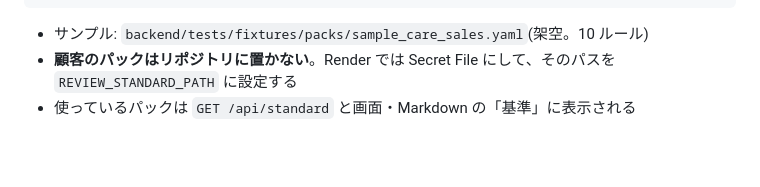
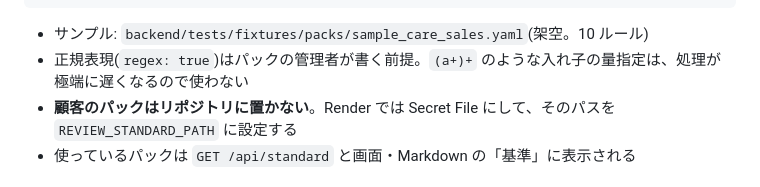
Before and after one commit to hardwork9047/ai-docs-review, a Markdown page: README.md, the part around the change. Rendered like a GitHub page; blank space fills up the shorter version.

Commit message:
docs: add retroactive plan and review findings for standard packs; note regex authoring caution
Co-Authored-By: Claude Opus 5.5 (1M context) <noreply@anthropic.com>

````diff
--- a/README.md
+++ b/README.md
@@ -103,6 +103,7 @@ rules:
 ```
 
 - サンプル: `backend/tests/fixtures/packs/sample_care_sales.yaml`(架空。10 ルール)
+- 正規表現(`regex: true`)はパックの管理者が書く前提。`(a+)+` のような入れ子の量指定は、処理が極端に遅くなるので使わない
 - **顧客のパックはリポジトリに置かない**。Render では Secret File にして、そのパスを `REVIEW_STANDARD_PATH` に設定する
 - 使っているパックは `GET /api/standard` と画面・Markdown の「基準」に表示される
 
````
Also changed, not shown: plans/session-2026-09-25-standard-pack-findings.md (added, +21 -0 lines), plans/session-2026-09-25-standard-pack.md (added, +42 -0 lines).
